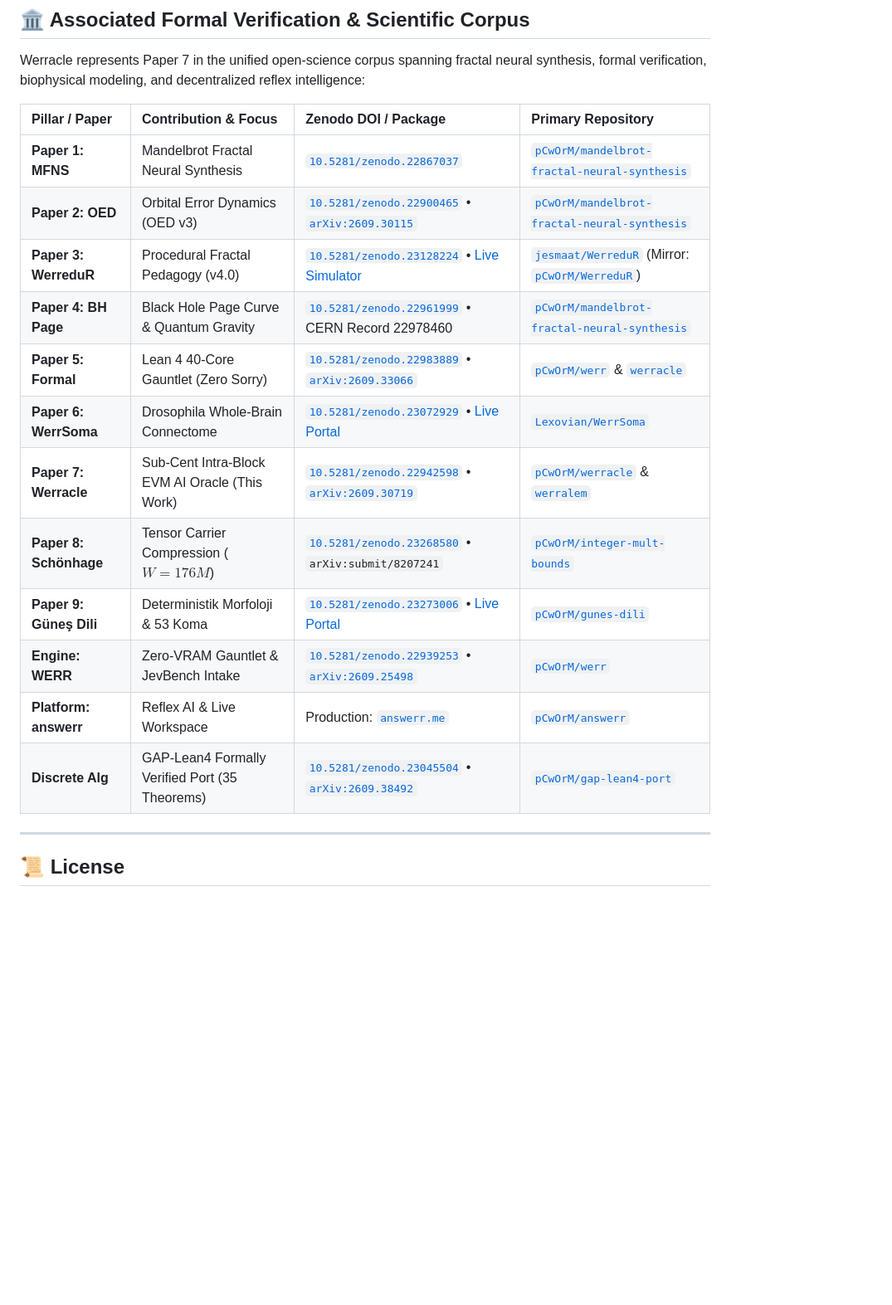
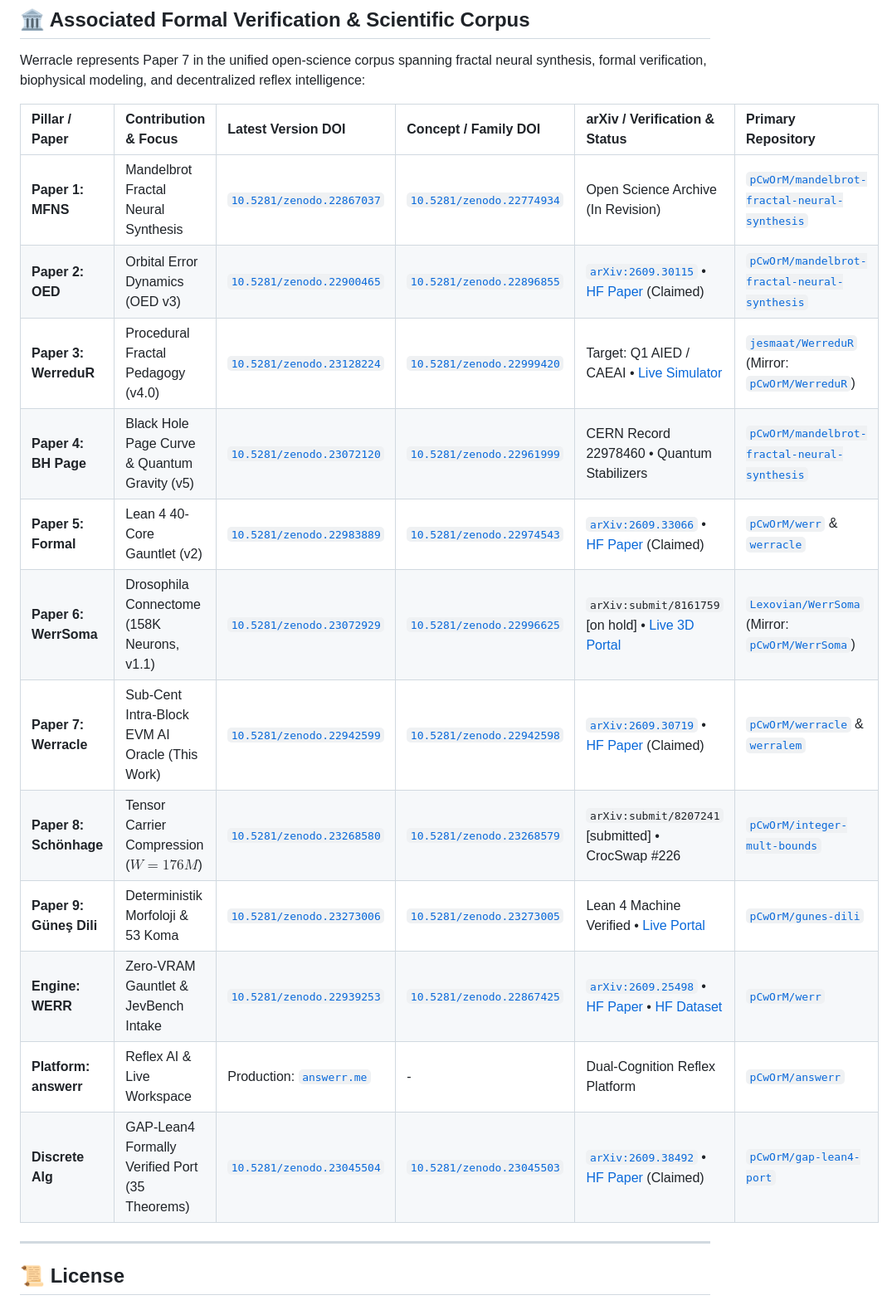
Before and after one commit to pCwOrM/werracle, a Markdown page: README.md, the part around the change. Shown at 83% size. Rendered like a GitHub page; blank space fills up the shorter version.

Commit message:
docs: update 6-column corpus table with exact version/concept DOI pairs & HF papers

```diff
--- a/README.md
+++ b/README.md
@@ -371,20 +371,20 @@ If you utilize Werracle or the underlying WERR fractal System-One decision engin
 
 Werracle represents Paper 7 in the unified open-science corpus spanning fractal neural synthesis, formal verification, biophysical modeling, and decentralized reflex intelligence:
 
-| Pillar / Paper | Contribution & Focus | Zenodo DOI / Package | Primary Repository |
-| :--- | :--- | :--- | :--- |
-| **Paper 1: MFNS** | Mandelbrot Fractal Neural Synthesis | [`10.5281/zenodo.22867037`](https://doi.org/10.5281/zenodo.22867037) | [`pCwOrM/mandelbrot-fractal-neural-synthesis`](https://github.com/pCwOrM/mandelbrot-fractal-neural-synthesis) |
-| **Paper 2: OED** | Orbital Error Dynamics (OED v3) | [`10.5281/zenodo.22900465`](https://doi.org/10.5281/zenodo.22900465) • [`arXiv:2609.30115`](https://arxiv.org/abs/2609.30115) | [`pCwOrM/mandelbrot-fractal-neural-synthesis`](https://github.com/pCwOrM/mandelbrot-fractal-neural-synthesis) |
-| **Paper 3: WerreduR** | Procedural Fractal Pedagogy (v4.0) | [`10.5281/zenodo.23128224`](https://doi.org/10.5281/zenodo.23128224) • [Live Simulator](https://pcworm.github.io/WerreduR/) | [`jesmaat/WerreduR`](https://github.com/jesmaat/WerreduR) (Mirror: [`pCwOrM/WerreduR`](https://github.com/pCwOrM/WerreduR)) |
-| **Paper 4: BH Page** | Black Hole Page Curve & Quantum Gravity | [`10.5281/zenodo.22961999`](https://doi.org/10.5281/zenodo.22961999) • CERN Record 22978460 | [`pCwOrM/mandelbrot-fractal-neural-synthesis`](https://github.com/pCwOrM/mandelbrot-fractal-neural-synthesis) |
-| **Paper 5: Formal** | Lean 4 40-Core Gauntlet (Zero Sorry) | [`10.5281/zenodo.22983889`](https://doi.org/10.5281/zenodo.22983889) • [`arXiv:2609.33066`](https://arxiv.org/abs/2609.33066) | [`pCwOrM/werr`](https://github.com/pCwOrM/werr) & [`werracle`](https://github.com/pCwOrM/werracle) |
-| **Paper 6: WerrSoma** | Drosophila Whole-Brain Connectome | [`10.5281/zenodo.23072929`](https://doi.org/10.5281/zenodo.23072929) • [Live Portal](https://werrsoma.answerr.me/) | [`Lexovian/WerrSoma`](https://github.com/Lexovian/WerrSoma) |
-| **Paper 7: Werracle** | Sub-Cent Intra-Block EVM AI Oracle (This Work) | [`10.5281/zenodo.22942598`](https://doi.org/10.5281/zenodo.22942598) • [`arXiv:2609.30719`](https://arxiv.org/abs/2609.30719) | [`pCwOrM/werracle`](https://github.com/pCwOrM/werracle) & [`werralem`](https://github.com/pCwOrM/werralem) |
-| **Paper 8: Schönhage** | Tensor Carrier Compression ($W=176M$) | [`10.5281/zenodo.23268580`](https://doi.org/10.5281/zenodo.23268580) • `arXiv:submit/8207241` | [`pCwOrM/integer-mult-bounds`](https://github.com/pCwOrM/integer-mult-bounds) |
-| **Paper 9: Güneş Dili**| Deterministik Morfoloji & 53 Koma | [`10.5281/zenodo.23273006`](https://doi.org/10.5281/zenodo.23273006) • [Live Portal](https://pcworm.github.io/gunes-dili/) | [`pCwOrM/gunes-dili`](https://github.com/pCwOrM/gunes-dili) |
-| **Engine: WERR** | Zero-VRAM Gauntlet & JevBench Intake | [`10.5281/zenodo.22939253`](https://doi.org/10.5281/zenodo.22939253) • [`arXiv:2609.25498`](https://arxiv.org/abs/2609.25498) | [`pCwOrM/werr`](https://github.com/pCwOrM/werr) |
-| **Platform: answerr**| Reflex AI & Live Workspace | Production: [`answerr.me`](https://answerr.me) | [`pCwOrM/answerr`](https://github.com/pCwOrM/answerr) |
-| **Discrete Alg** | GAP-Lean4 Formally Verified Port (35 Theorems) | [`10.5281/zenodo.23045504`](https://doi.org/10.5281/zenodo.23045504) • [`arXiv:2609.38492`](https://arxiv.org/abs/2609.38492) | [`pCwOrM/gap-lean4-port`](https://github.com/pCwOrM/gap-lean4-port) |
+| Pillar / Paper | Contribution & Focus | Latest Version DOI | Concept / Family DOI | arXiv / Verification & Status | Primary Repository |
+| :--- | :--- | :--- | :--- | :--- | :--- |
+| **Paper 1: MFNS** | Mandelbrot Fractal Neural Synthesis | [`10.5281/zenodo.22867037`](https://doi.org/10.5281/zenodo.22867037) | [`10.5281/zenodo.22774934`](https://doi.org/10.5281/zenodo.22774934) | Open Science Archive (In Revision) | [`pCwOrM/mandelbrot-fractal-neural-synthesis`](https://github.com/pCwOrM/mandelbrot-fractal-neural-synthesis) |
+| **Paper 2: OED** | Orbital Error Dynamics (OED v3) | [`10.5281/zenodo.22900465`](https://doi.org/10.5281/zenodo.22900465) | [`10.5281/zenodo.22896855`](https://doi.org/10.5281/zenodo.22896855) | [`arXiv:2609.30115`](https://arxiv.org/abs/2609.30115) • [HF Paper](https://huggingface.co/papers/2609.30115) (Claimed) | [`pCwOrM/mandelbrot-fractal-neural-synthesis`](https://github.com/pCwOrM/mandelbrot-fractal-neural-synthesis) |
+| **Paper 3: WerreduR** | Procedural Fractal Pedagogy (v4.0) | [`10.5281/zenodo.23128224`](https://doi.org/10.5281/zenodo.23128224) | [`10.5281/zenodo.22999420`](https://doi.org/10.5281/zenodo.22999420) | Target: Q1 AIED / CAEAI • [Live Simulator](https://pcworm.github.io/WerreduR/) | [`jesmaat/WerreduR`](https://github.com/jesmaat/WerreduR) (Mirror: [`pCwOrM/WerreduR`](https://github.com/pCwOrM/WerreduR)) |
+| **Paper 4: BH Page** | Black Hole Page Curve & Quantum Gravity (v5) | [`10.5281/zenodo.23072120`](https://doi.org/10.5281/zenodo.23072120) | [`10.5281/zenodo.22961999`](https://doi.org/10.5281/zenodo.22961999) | CERN Record 22978460 • Quantum Stabilizers | [`pCwOrM/mandelbrot-fractal-neural-synthesis`](https://github.com/pCwOrM/mandelbrot-fractal-neural-synthesis) |
+| **Paper 5: Formal** | Lean 4 40-Core Gauntlet (v2) | [`10.5281/zenodo.22983889`](https://doi.org/10.5281/zenodo.22983889) | [`10.5281/zenodo.22974543`](https://doi.org/10.5281/zenodo.22974543) | [`arXiv:2609.33066`](https://arxiv.org/abs/2609.33066) • [HF Paper](https://huggingface.co/papers/2609.33066) (Claimed) | [`pCwOrM/werr`](https://github.com/pCwOrM/werr) & [`werracle`](https://github.com/pCwOrM/werracle) |
+| **Paper 6: WerrSoma** | Drosophila Connectome (158K Neurons, v1.1) | [`10.5281/zenodo.23072929`](https://doi.org/10.5281/zenodo.23072929) | [`10.5281/zenodo.22996625`](https://doi.org/10.5281/zenodo.22996625) | `arXiv:submit/8161759` [on hold] • [Live 3D Portal](https://werrsoma.answerr.me/) | [`Lexovian/WerrSoma`](https://github.com/Lexovian/WerrSoma) (Mirror: [`pCwOrM/WerrSoma`](https://github.com/pCwOrM/WerrSoma)) |
+| **Paper 7: Werracle** | Sub-Cent Intra-Block EVM AI Oracle (This Work) | [`10.5281/zenodo.22942599`](https://doi.org/10.5281/zenodo.22942599) | [`10.5281/zenodo.22942598`](https://doi.org/10.5281/zenodo.22942598) | [`arXiv:2609.30719`](https://arxiv.org/abs/2609.30719) • [HF Paper](https://huggingface.co/papers/2609.30719) (Claimed) | [`pCwOrM/werracle`](https://github.com/pCwOrM/werracle) & [`werralem`](https://github.com/pCwOrM/werralem) |
+| **Paper 8: Schönhage**| Tensor Carrier Compression ($W=176M$) | [`10.5281/zenodo.23268580`](https://doi.org/10.5281/zenodo.23268580) | [`10.5281/zenodo.23268579`](https://doi.org/10.5281/zenodo.23268579) | `arXiv:submit/8207241` [submitted] • CrocSwap #226 | [`pCwOrM/integer-mult-bounds`](https://github.com/pCwOrM/integer-mult-bounds) |
+| **Paper 9: Güneş Dili**| Deterministik Morfoloji & 53 Koma | [`10.5281/zenodo.23273006`](https://doi.org/10.5281/zenodo.23273006) | [`10.5281/zenodo.23273005`](https://doi.org/10.5281/zenodo.23273005) | Lean 4 Machine Verified • [Live Portal](https://pcworm.github.io/gunes-dili/) | [`pCwOrM/gunes-dili`](https://github.com/pCwOrM/gunes-dili) |
+| **Engine: WERR** | Zero-VRAM Gauntlet & JevBench Intake | [`10.5281/zenodo.22939253`](https://doi.org/10.5281/zenodo.22939253) | [`10.5281/zenodo.22867425`](https://doi.org/10.5281/zenodo.22867425) | [`arXiv:2609.25498`](https://arxiv.org/abs/2609.25498) • [HF Paper](https://huggingface.co/papers/2609.25498) • [HF Dataset](https://huggingface.co/datasets/pCwOrM/werr_open_decisions) | [`pCwOrM/werr`](https://github.com/pCwOrM/werr) |
+| **Platform: answerr**| Reflex AI & Live Workspace | Production: [`answerr.me`](https://answerr.me) | - | Dual-Cognition Reflex Platform | [`pCwOrM/answerr`](https://github.com/pCwOrM/answerr) |
+| **Discrete Alg** | GAP-Lean4 Formally Verified Port (35 Theorems) | [`10.5281/zenodo.23045504`](https://doi.org/10.5281/zenodo.23045504) | [`10.5281/zenodo.23045503`](https://doi.org/10.5281/zenodo.23045503) | [`arXiv:2609.38492`](https://arxiv.org/abs/2609.38492) • [HF Paper](https://huggingface.co/papers/2609.38492) (Claimed) | [`pCwOrM/gap-lean4-port`](https://github.com/pCwOrM/gap-lean4-port) |
 
 ---
 
```
